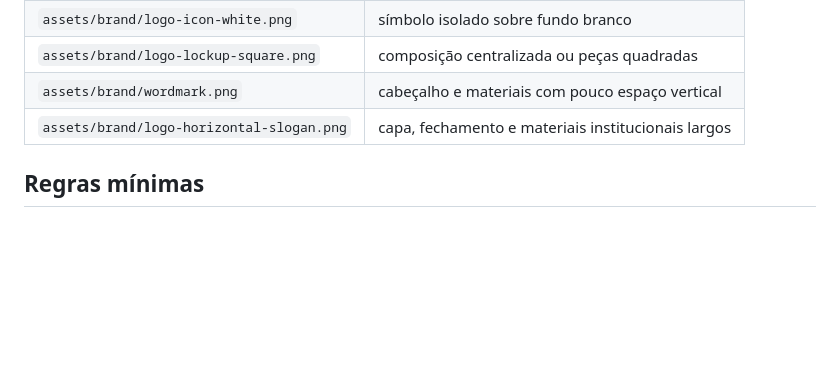
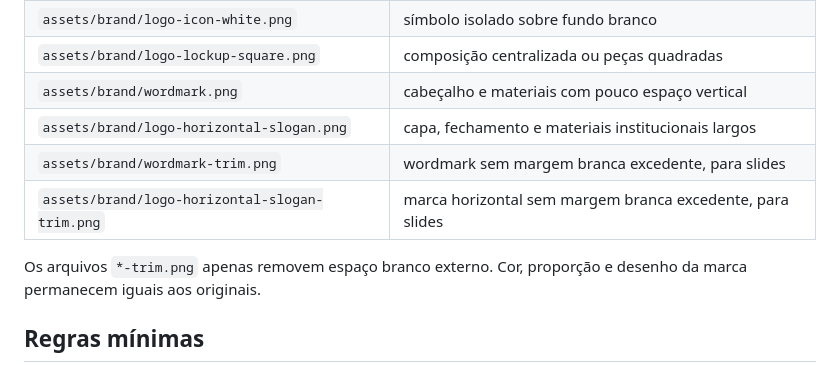
Before and after one commit to vvvvvdal/maestro-agricola, a Markdown page: docs/brand/README.md, the part around the change. Drawn GitHub-style; blank space fills up the shorter version.

```diff
--- a/docs/brand/README.md
+++ b/docs/brand/README.md
@@ -31,6 +31,10 @@ Os valores foram extraídos dos pixels dominantes dos PNGs entregues pela equipe
 | `assets/brand/logo-lockup-square.png` | composição centralizada ou peças quadradas |
 | `assets/brand/wordmark.png` | cabeçalho e materiais com pouco espaço vertical |
 | `assets/brand/logo-horizontal-slogan.png` | capa, fechamento e materiais institucionais largos |
+| `assets/brand/wordmark-trim.png` | wordmark sem margem branca excedente, para slides |
+| `assets/brand/logo-horizontal-slogan-trim.png` | marca horizontal sem margem branca excedente, para slides |
+
+Os arquivos `*-trim.png` apenas removem espaço branco externo. Cor, proporção e desenho da marca permanecem iguais aos originais.
 
 ## Regras mínimas
 
```
Also changed, not shown: docs/pitch/storyboard.md (+3 -1 lines), assets/brand/logo-horizontal-slogan-trim.png (added), assets/brand/wordmark-trim.png (added), 1 other file.
